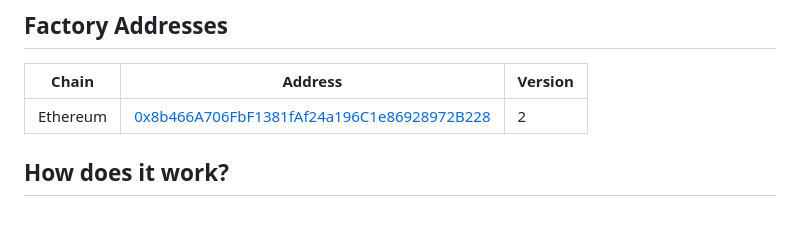
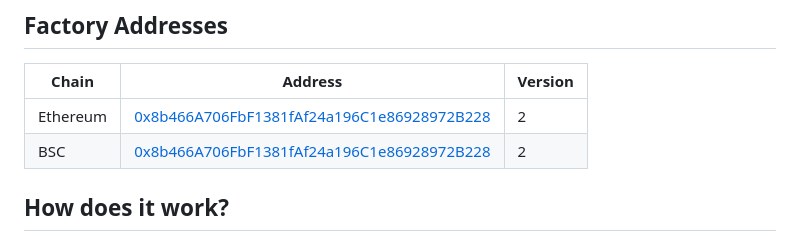
Before and after one commit to security-alliance/safe-harbor, a Markdown page: README.md, the part around one of its changes. Rendered like a GitHub page.

```diff
--- a/README.md
+++ b/README.md
@@ -38,6 +38,7 @@ The Whitehat Safe Harbor initiative is a framework in which protocols can offer
 | Chain    | Address                                                                                                               | Version |
 | -------- | --------------------------------------------------------------------------------------------------------------------- | ------- |
 | Ethereum | [0x8b466A706FbF1381fAf24a196C1e86928972B228](https://etherscan.io/address/0x8b466A706FbF1381fAf24a196C1e86928972B228) | 2       |
+| BSC      | [0x8b466A706FbF1381fAf24a196C1e86928972B228](https://bscscan.com/address/0x8b466A706FbF1381fAf24a196C1e86928972B228) | 2       |
 
 ## How does it work?
 
```
Also changed, not shown: other parts of README.md (+2 -2 lines).
